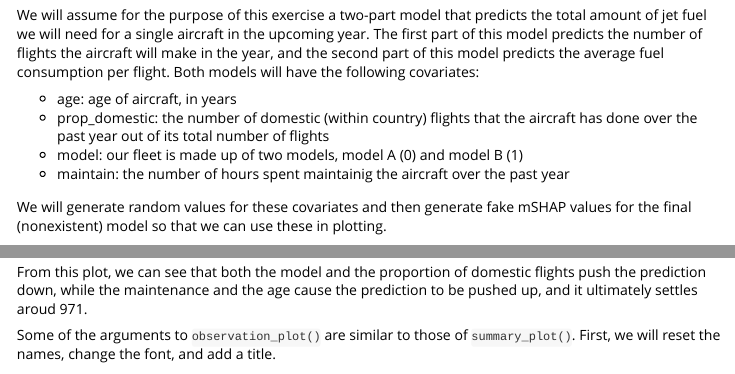
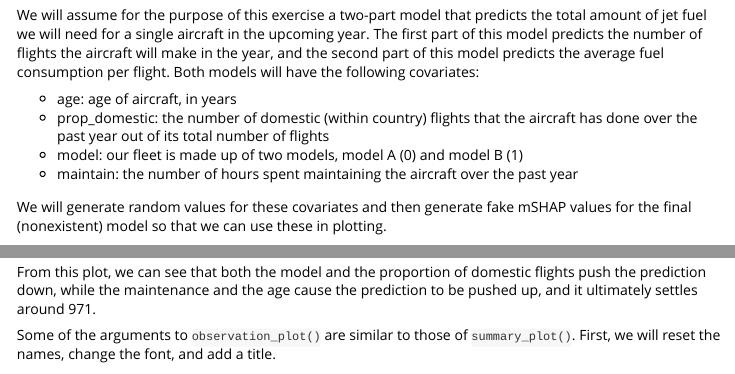
Before and after one commit to srmatth/mshap, an R Markdown document (vignettes/mshap_plots.Rmd): the page in a window 1100 px wide, from 520 px down, and a second part further down, joined at a grey line. Rendered offline with R 4.5, knitr and Pandoc, with nearby package versions; common packages that the code uses without loading them are loaded.

Commit message:
minor spelling errors that were fixed

````diff
--- a/vignettes/mshap_plots.Rmd
+++ b/vignettes/mshap_plots.Rmd
@@ -34,7 +34,7 @@ Both models will have the following covariates:
 - age: age of aircraft, in years
 - prop_domestic: the number of domestic (within country) flights that the aircraft has done over the past year out of its total number of flights
 - model: our fleet is made up of two models, model A (0) and model B (1)
-- maintain: the number of hours spent maintainig the aircraft over the past year
+- maintain: the number of hours spent maintaining the aircraft over the past year
 
 We will generate random values for these covariates and then generate fake mSHAP values for the final (nonexistent) model so that we can use these in plotting.
 
@@ -126,7 +126,7 @@ observation_plot(
 )
 ```
 
-From this plot, we can see that both the model and the proportion of domestic flights push the prediction down, while the maintenance and the age cause the prediction to be pushed up, and it ultimately settles aroud 971.
+From this plot, we can see that both the model and the proportion of domestic flights push the prediction down, while the maintenance and the age cause the prediction to be pushed up, and it ultimately settles around 971.
 
 Some of the arguments to `observation_plot()` are similar to those of `summary_plot()`.
 First, we will reset the names, change the font, and add a title.
````
Also changed, not shown: R/mshap.R (+1 -1 lines), vignettes/mSHAP.Rmd (+1 -1 lines), 1 other file.
